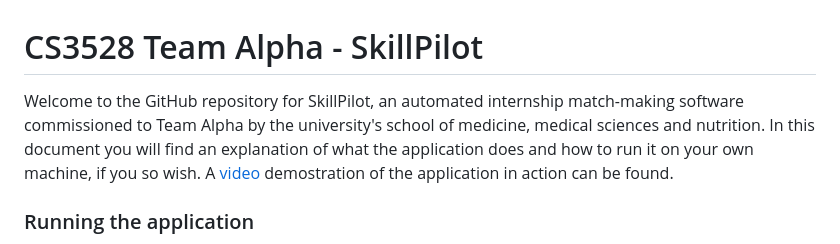
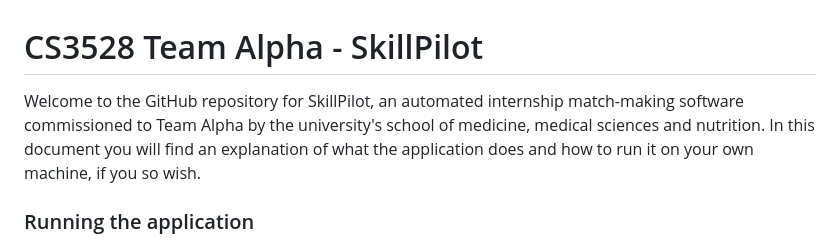
Before and after one commit to cs3028-alpha-team/SkillPilot-CS3528-v2, a Markdown page: README.md, the part around the change. Drawn GitHub-style.

```diff
--- a/README.md
+++ b/README.md
@@ -1,5 +1,5 @@
 # CS3528 Team Alpha - SkillPilot
-Welcome to the GitHub repository for SkillPilot, an automated internship match-making software commissioned to Team Alpha by the university's school of medicine, medical sciences and nutrition. In this document you will find an explanation of what the application does and how to run it on your own machine, if you so wish. A [video](https://www.youtube.com/watch?v=YOUR_VIDEO_ID) demostration of the application in action can be found.
+Welcome to the GitHub repository for SkillPilot, an automated internship match-making software commissioned to Team Alpha by the university's school of medicine, medical sciences and nutrition. In this document you will find an explanation of what the application does and how to run it on your own machine, if you so wish.
 
 ### Running the application
 In order to run the application you will need to have the following softwares installed and set-up on your computer
```
